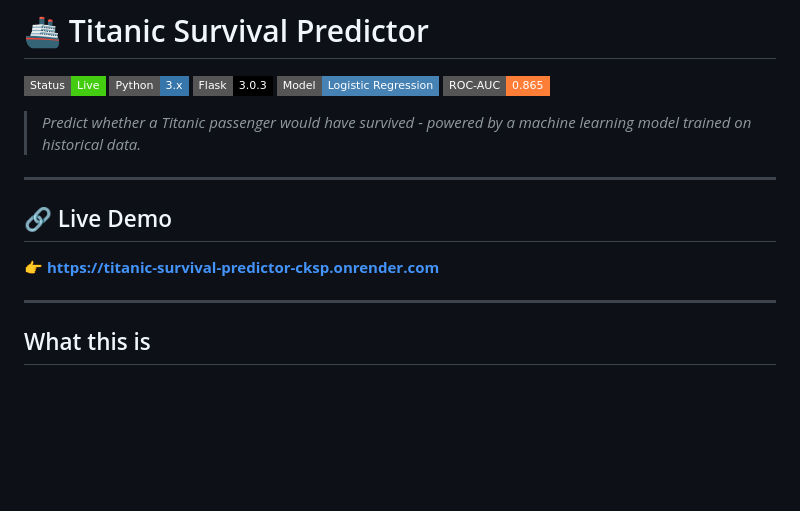
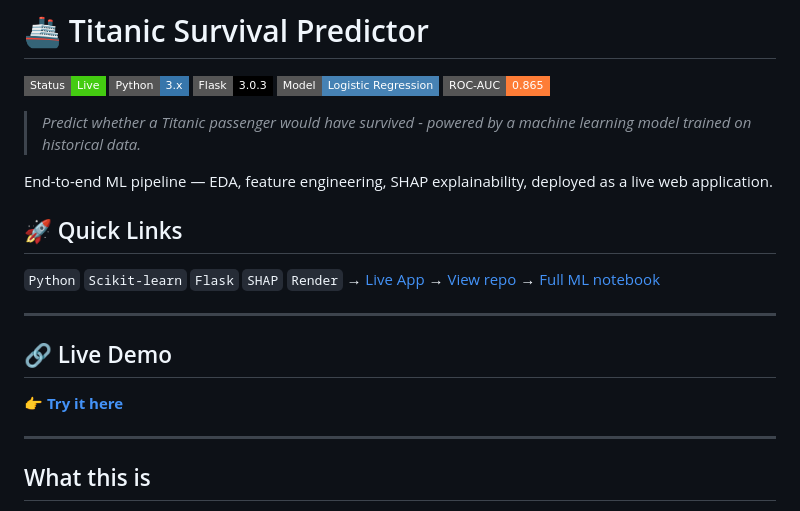
Before and after one commit to manojp6268/titanic-survival-predictor, a Markdown page: README.md, the part around the change. Drawn GitHub-style; badges without logos; blank space fills up the shorter version.

Commit message:
docs: clean up README formatting and fix live demo link

```diff
--- a/README.md
+++ b/README.md
@@ -8,10 +8,20 @@
 
 > *Predict whether a Titanic passenger would have survived - powered by a machine learning model trained on historical data.*
 
+End-to-end ML pipeline — EDA, feature engineering, SHAP explainability,
+deployed as a live web application.
+
+## 🚀 Quick Links
+
+`Python` `Scikit-learn` `Flask` `SHAP` `Render`
+→ [Live App](https://titanic-survival-predictor-cksp.onrender.com)
+→ [View repo](https://github.com/manojp6268/titanic-survival-predictor)
+→ [Full ML notebook](https://github.com/manojp6268/titanic-ml-pipeline)
+
 ---
 
 ## 🔗 Live Demo
-👉 **https://titanic-survival-predictor-cksp.onrender.com**
+👉 **[Try it here](https://titanic-survival-predictor-cksp.onrender.com)**
 
 ---
 
```
